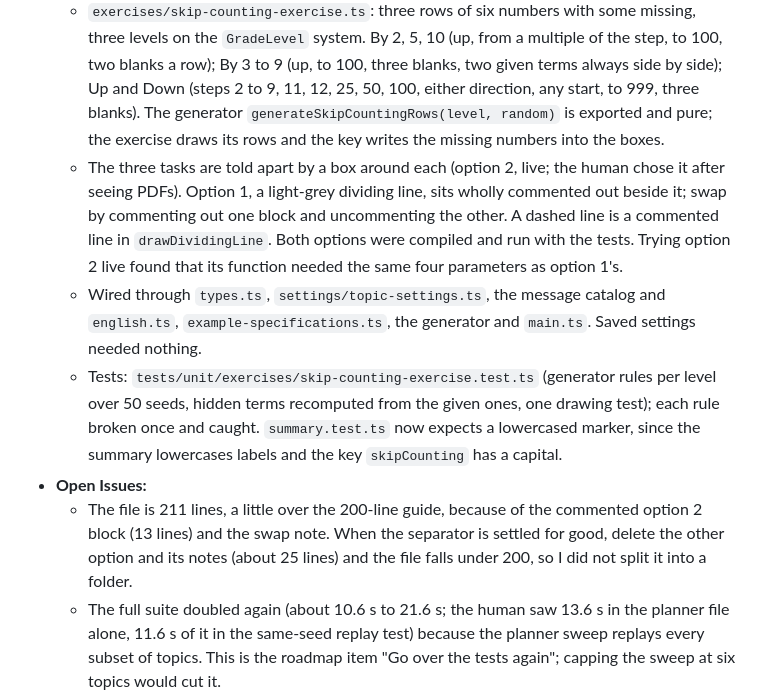
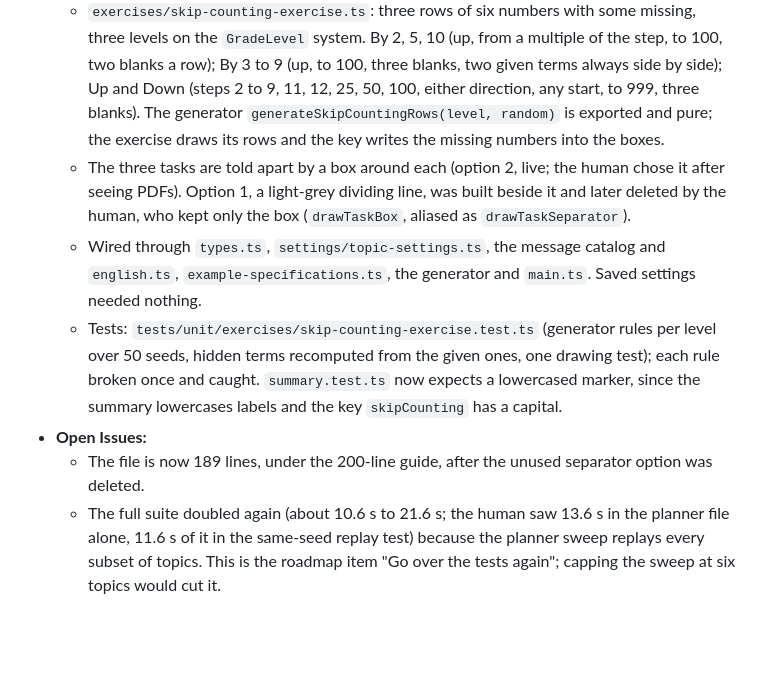
Before and after one commit to buzzingnat/daily-practice-sheet, a Markdown page: agents/progress.md, the part around the change. GitHub-like rendering; blank space fills up the shorter version.

Commit message:
Bring the skip counting ledger entry up to date
Co-Authored-By: Claude Sonnet 5.5 <noreply@anthropic.com>

```diff
--- a/agents/progress.md
+++ b/agents/progress.md
@@ -428,10 +428,10 @@ Phases 1 to 6 and the dependency check are done: the files moved into `settings/
 * **Status:** Done on branch `skip-counting`, committed, not merged. `npm test` (253 tests, 0.77 to 0.79 s against 0.74 to 0.86 s before), `npm run test:full` (286 tests, 21.6 s against 10.6 s before), `npm run test:types`, `tsc --noEmit` and `npm run build` pass. Checked in the browser (card, three levels, compact view, six-topic limit, phone width). The human then tried it in the browser and in generated PDFs and kept the result.
 * **Accomplished:**
     * `exercises/skip-counting-exercise.ts`: three rows of six numbers with some missing, three levels on the `GradeLevel` system. By 2, 5, 10 (up, from a multiple of the step, to 100, two blanks a row); By 3 to 9 (up, to 100, three blanks, two given terms always side by side); Up and Down (steps 2 to 9, 11, 12, 25, 50, 100, either direction, any start, to 999, three blanks). The generator `generateSkipCountingRows(level, random)` is exported and pure; the exercise draws its rows and the key writes the missing numbers into the boxes.
-    * The three tasks are told apart by a box around each (option 2, live; the human chose it after seeing PDFs). Option 1, a light-grey dividing line, sits wholly commented out beside it; swap by commenting out one block and uncommenting the other. A dashed line is a commented line in `drawDividingLine`. Both options were compiled and run with the tests. Trying option 2 live found that its function needed the same four parameters as option 1's.
+    * The three tasks are told apart by a box around each (option 2, live; the human chose it after seeing PDFs). Option 1, a light-grey dividing line, was built beside it and later deleted by the human, who kept only the box (`drawTaskBox`, aliased as `drawTaskSeparator`).
     * Wired through `types.ts`, `settings/topic-settings.ts`, the message catalog and `english.ts`, `example-specifications.ts`, the generator and `main.ts`. Saved settings needed nothing.
     * Tests: `tests/unit/exercises/skip-counting-exercise.test.ts` (generator rules per level over 50 seeds, hidden terms recomputed from the given ones, one drawing test); each rule broken once and caught. `summary.test.ts` now expects a lowercased marker, since the summary lowercases labels and the key `skipCounting` has a capital.
 * **Open Issues:**
-    * The file is 211 lines, a little over the 200-line guide, because of the commented option 2 block (13 lines) and the swap note. When the separator is settled for good, delete the other option and its notes (about 25 lines) and the file falls under 200, so I did not split it into a folder.
+    * The file is now 189 lines, under the 200-line guide, after the unused separator option was deleted.
     * The full suite doubled again (about 10.6 s to 21.6 s; the human saw 13.6 s in the planner file alone, 11.6 s of it in the same-seed replay test) because the planner sweep replays every subset of topics. This is the roadmap item "Go over the tests again"; capping the sweep at six topics would cut it.
     * Level difficulty has only been judged from the generator rules and the previews, not from real printed sheets; adjust after seeing some.
```
